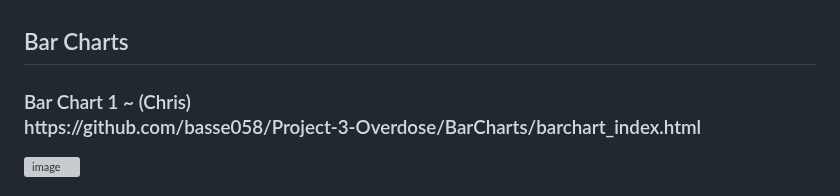
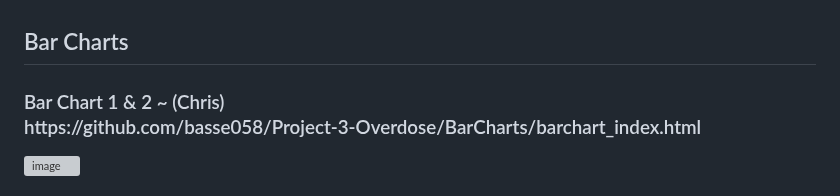
Before and after one commit to basse058/Project-3-Overdose, a Markdown page: README.md, the part around the change. Drawn GitHub-style; grey boxes are pictures that could not be loaded.

```diff
--- a/README.md
+++ b/README.md
@@ -69,7 +69,7 @@ https://basse058.github.io/Project-3-Overdose/anychart.html</h3>
 </ul>
 <br>
 <h2>Bar Charts</h2>
-<h3>Bar Chart 1  ~ (Chris)<br>
+<h3>Bar Chart 1 & 2 ~ (Chris)<br>
 https://github.com/basse058/Project-3-Overdose/BarCharts/barchart_index.html</h3>
 <img width="533" alt="image" src="https://user-images.githubusercontent.com/111404552/215232103-79817c84-8aa1-444d-a096-d737826fcf52.png">
 <h3>Extract</h3>
```
